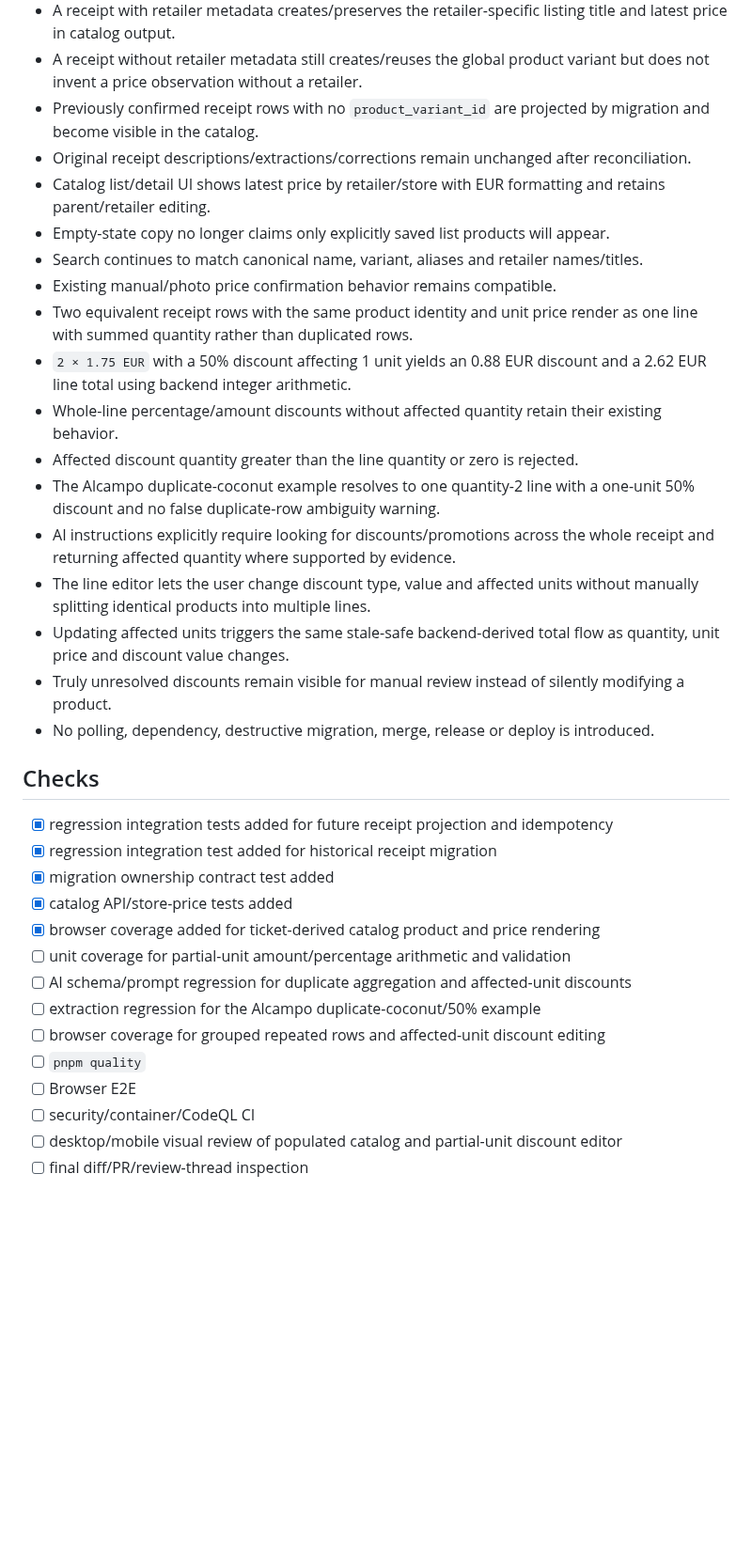
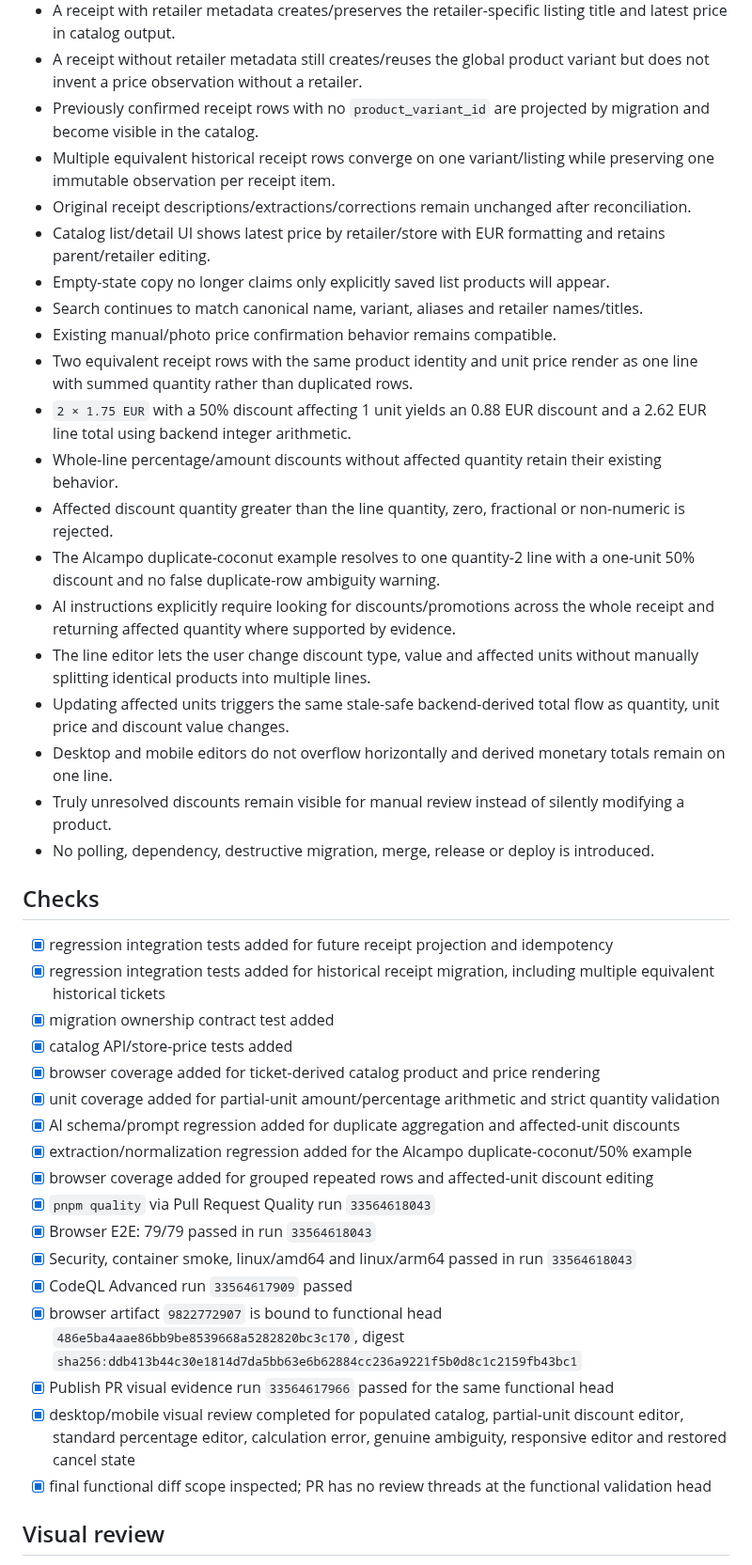
Before and after one commit to juanjoGonDev/Basketra, a Markdown page: .agents/specs/2026-09-01-receipt-catalog-projection.md, the part around one of its changes. Shown at 94% size. Rendered like a GitHub page; blank space fills up the shorter version.

Commit message:
docs(receipts): record catalog discount validation

```diff
--- a/.agents/specs/2026-09-01-receipt-catalog-projection.md
+++ b/.agents/specs/2026-09-01-receipt-catalog-projection.md
@@ -49,6 +51,7 @@ The same PR must also make receipt review behave like a compact inventory workfl
 - A receipt with retailer metadata creates/preserves the retailer-specific listing title and latest price in catalog output.
 - A receipt without retailer metadata still creates/reuses the global product variant but does not invent a price observation without a retailer.
 - Previously confirmed receipt rows with no `product_variant_id` are projected by migration and become visible in the catalog.
+- Multiple equivalent historical receipt rows converge on one variant/listing while preserving one immutable observation per receipt item.
 - Original receipt descriptions/extractions/corrections remain unchanged after reconciliation.
 - Catalog list/detail UI shows latest price by retailer/store with EUR formatting and retains parent/retailer editing.
 - Empty-state copy no longer claims only explicitly saved list products will appear.
@@ -57,27 +60,34 @@ The same PR must also make receipt review behave like a compact inventory workfl
 - Two equivalent receipt rows with the same product identity and unit price render as one line with summed quantity rather than duplicated rows.
 - `2 × 1.75 EUR` with a 50% discount affecting 1 unit yields an 0.88 EUR discount and a 2.62 EUR line total using backend integer arithmetic.
 - Whole-line percentage/amount discounts without affected quantity retain their existing behavior.
-- Affected discount quantity greater than the line quantity or zero is rejected.
+- Affected discount quantity greater than the line quantity, zero, fractional or non-numeric is rejected.
 - The Alcampo duplicate-coconut example resolves to one quantity-2 line with a one-unit 50% discount and no false duplicate-row ambiguity warning.
 - AI instructions explicitly require looking for discounts/promotions across the whole receipt and returning affected quantity where supported by evidence.
 - The line editor lets the user change discount type, value and affected units without manually splitting identical products into multiple lines.
 - Updating affected units triggers the same stale-safe backend-derived total flow as quantity, unit price and discount value changes.
+- Desktop and mobile editors do not overflow horizontally and derived monetary totals remain on one line.
 - Truly unresolved discounts remain visible for manual review instead of silently modifying a product.
 - No polling, dependency, destructive migration, merge, release or deploy is introduced.
 
 ## Checks
 
 - [x] regression integration tests added for future receipt projection and idempotency
-- [x] regression integration test added for historical receipt migration
+- [x] regression integration tests added for historical receipt migration, including multiple equivalent historical tickets
 - [x] migration ownership contract test added
 - [x] catalog API/store-price tests added
 - [x] browser coverage added for ticket-derived catalog product and price rendering
-- [ ] unit coverage for partial-unit amount/percentage arithmetic and validation
-- [ ] AI schema/prompt regression for duplicate aggregation and affected-unit discounts
-- [ ] extraction regression for the Alcampo duplicate-coconut/50% example
-- [ ] browser coverage for grouped repeated rows and affected-unit discount editing
-- [ ] `pnpm quality`
-- [ ] Browser E2E
-- [ ] security/container/CodeQL CI
-- [ ] desktop/mobile visual review of populated catalog and partial-unit discount editor
-- [ ] final diff/PR/review-thread inspection
+- [x] unit coverage added for partial-unit amount/percentage arithmetic and strict quantity validation
+- [x] AI schema/prompt regression added for duplicate aggregation and affected-unit discounts
+- [x] extraction/normalization regression added for the Alcampo duplicate-coconut/50% example
+- [x] browser coverage added for grouped repeated rows and affected-unit discount editing
+- [x] `pnpm quality` via Pull Request Quality run `33564618043`
+- [x] Browser E2E: 79/79 passed in run `33564618043`
+- [x] Security, container smoke, linux/amd64 and linux/arm64 passed in run `33564618043`
+- [x] CodeQL Advanced run `33564617909` passed
+- [x] browser artifact `9822772907` is bound to functional head `486e5ba4aae86bb9be8539668a5282820bc3c170`, digest `sha256:ddb413b44c30e1814d7da5bb63e6b62884cc236a9221f5b0d8c1c2159fb43bc1`
+- [x] Publish PR visual evidence run `33564617966` passed for the same functional head
+- [x] desktop/mobile visual review completed for populated catalog, partial-unit discount editor, standard percentage editor, calculation error, genuine ambiguity, responsive editor and restored cancel state
+- [x] final functional diff scope inspected; PR has no review threads at the functional validation head
+
+## Visual review
+
```
Also changed, not shown: other parts of .agents/specs/2026-09-01-receipt-catalog-projection.md (+13 -3 lines).
